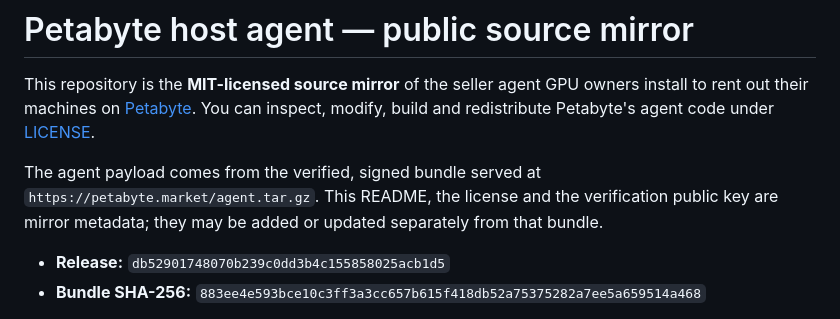
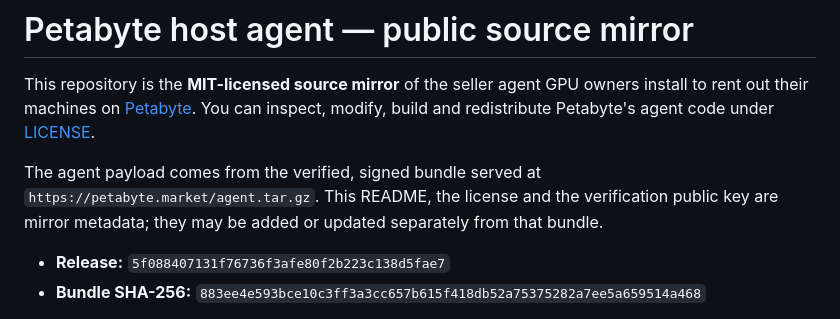
Before and after one commit to petabyte-cloud/petabyte-host-agent, a Markdown page: README.md, the part around the change. Drawn GitHub-style.

Commit message:
Release 5f088407131f — agent.tar.gz sha256 883ee4e593bce10c3ff3a3cc657b615f418db52a75375282a7ee5a659514a468

```diff
--- a/README.md
+++ b/README.md
@@ -8,7 +8,7 @@ The agent payload comes from the verified, signed bundle served at
 `https://petabyte.market/agent.tar.gz`. This README, the license and the verification public
 key are mirror metadata; they may be added or updated separately from that bundle.
 
-- **Release:** `db52901748070b239c0dd3b4c155858025acb1d5`
+- **Release:** `5f088407131f76736f3afe80f2b223c138d5fae7`
 - **Bundle SHA-256:** `883ee4e593bce10c3ff3a3cc657b615f418db52a75375282a7ee5a659514a468`
 
 Hosts never install or update from this repository. The installer pins our release public key
```
